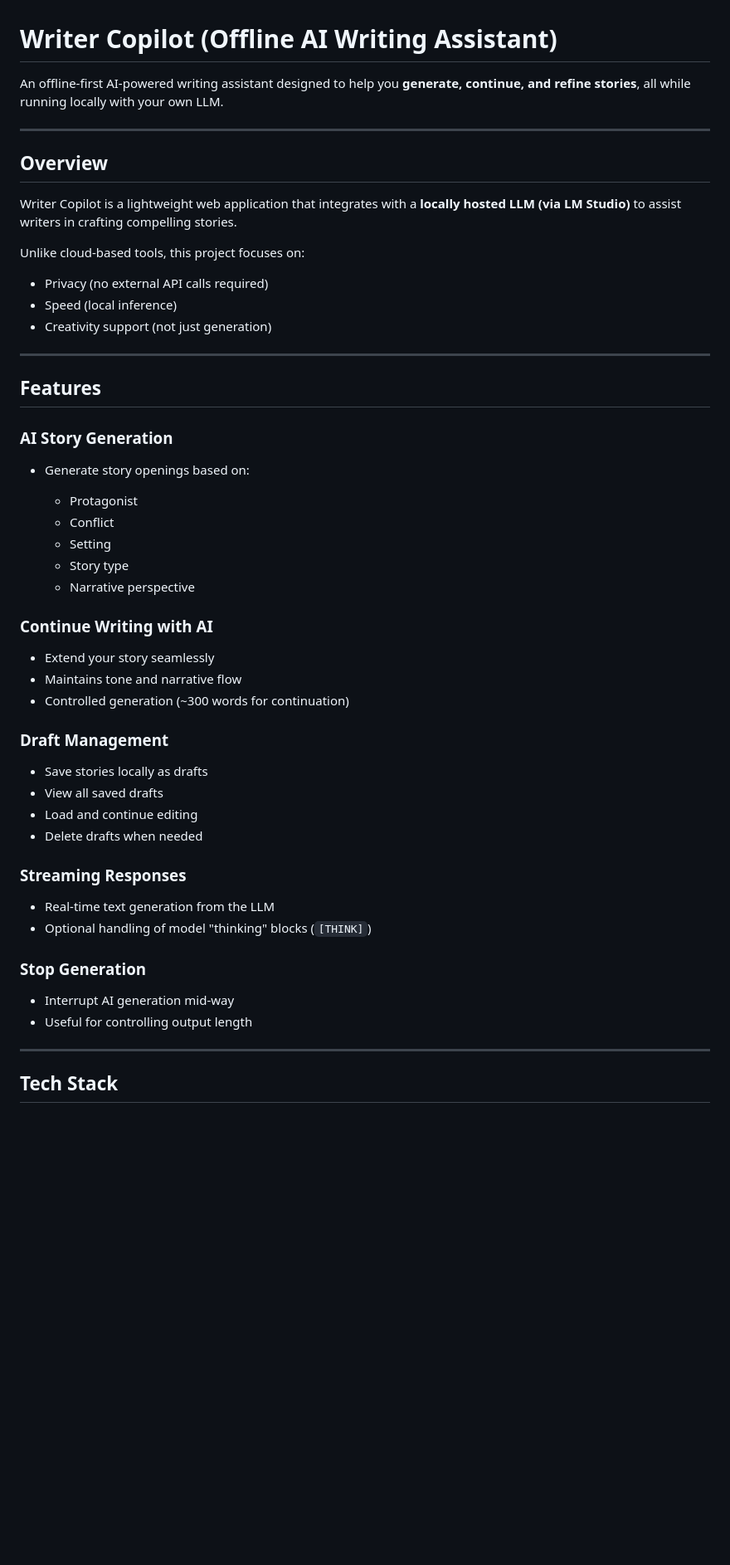
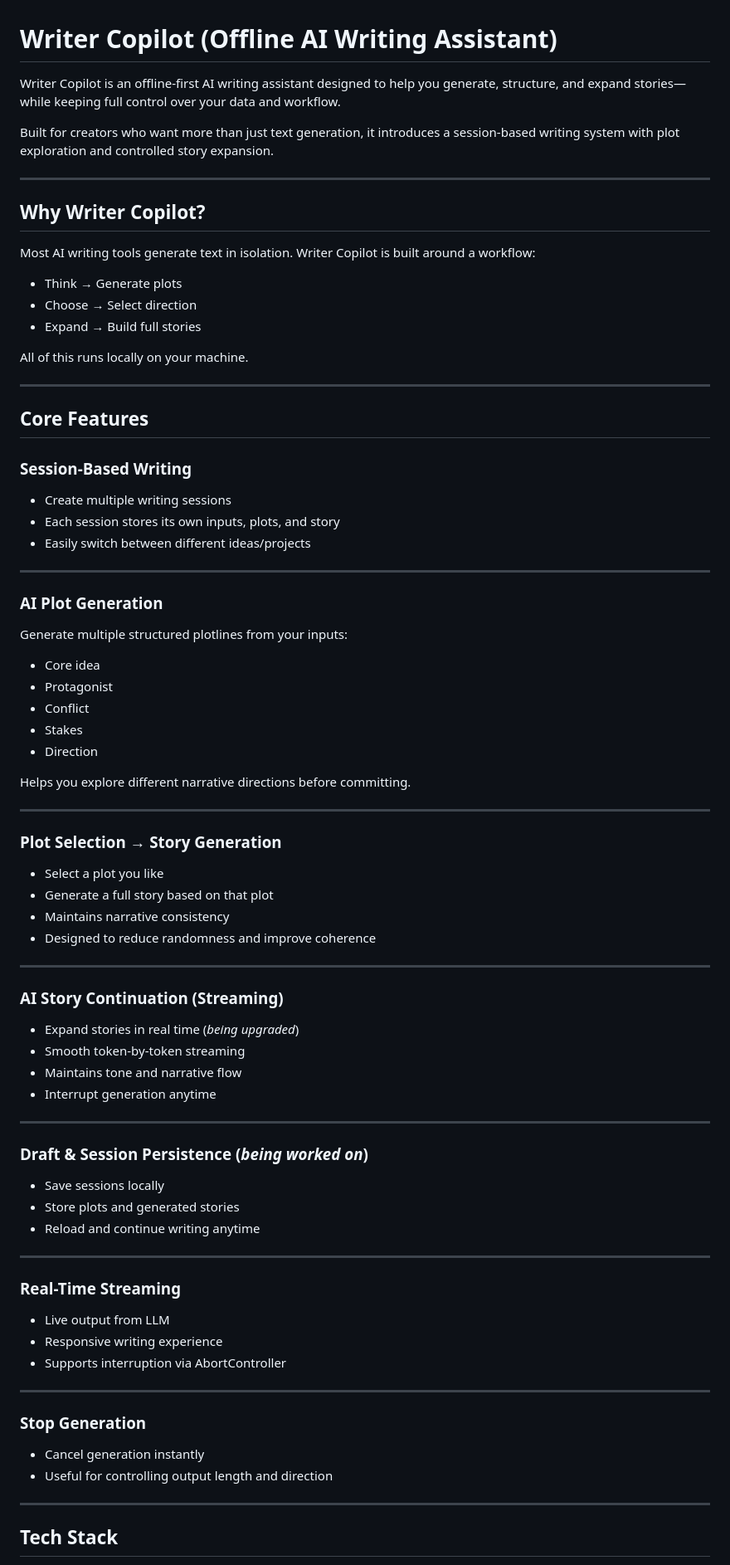
Before and after one commit to gargshi/writer-copilot-ai, a Markdown page: README.md, the part around one of its changes. Shown at 83% size. Rendered like a GitHub page; blank space fills up the shorter version.

```diff
--- a/README.md
+++ b/README.md
@@ -1,53 +1,86 @@
 # Writer Copilot (Offline AI Writing Assistant)
 
-An offline-first AI-powered writing assistant designed to help you **generate, continue, and refine stories**, all while running locally with your own LLM.
+Writer Copilot is an offline-first AI writing assistant designed to help you generate, structure, and expand stories—while keeping full control over your data and workflow.
+
+Built for creators who want more than just text generation, it introduces a session-based writing system with plot exploration and controlled story expansion.
 
 ---
 
-## Overview
+## Why Writer Copilot?
 
-Writer Copilot is a lightweight web application that integrates with a **locally hosted LLM (via LM Studio)** to assist writers in crafting compelling stories.
+Most AI writing tools generate text in isolation. Writer Copilot is built around a workflow:
 
-Unlike cloud-based tools, this project focuses on:
+* Think → Generate plots
+* Choose → Select direction
+* Expand → Build full stories
 
-* Privacy (no external API calls required)
-* Speed (local inference)
-* Creativity support (not just generation)
+All of this runs locally on your machine.
+
 ---
-## Features
 
-### AI Story Generation
+## Core Features
 
-* Generate story openings based on:
+### Session-Based Writing
 
-  * Protagonist
-  * Conflict
-  * Setting
-  * Story type
-  * Narrative perspective
+* Create multiple writing sessions
+* Each session stores its own inputs, plots, and story
+* Easily switch between different ideas/projects
 
-### Continue Writing with AI
+---
 
-* Extend your story seamlessly
+### AI Plot Generation
+
+Generate multiple structured plotlines from your inputs:
+
+* Core idea
+* Protagonist
+* Conflict
+* Stakes
+* Direction
+
+Helps you explore different narrative directions before committing.
+
+---
+
+### Plot Selection → Story Generation
+
+* Select a plot you like
+* Generate a full story based on that plot
+* Maintains narrative consistency
+* Designed to reduce randomness and improve coherence
+
+---
+
+### AI Story Continuation (Streaming)
+
+* Expand stories in real time (_being upgraded_)
+* Smooth token-by-token streaming
 * Maintains tone and narrative flow
-* Controlled generation (~300 words for continuation)
+* Interrupt generation anytime
 
-### Draft Management
+---
 
-* Save stories locally as drafts
-* View all saved drafts
-* Load and continue editing
-* Delete drafts when needed
+### Draft & Session Persistence (_being worked on_)
 
-### Streaming Responses
+* Save sessions locally
+* Store plots and generated stories
+* Reload and continue writing anytime
 
-* Real-time text generation from the LLM
-* Optional handling of model "thinking" blocks (`[THINK]`)
+---
+
+### Real-Time Streaming
+
+* Live output from LLM
+* Responsive writing experience
+* Supports interruption via AbortController
+
+---
 
 ### Stop Generation
 
-* Interrupt AI generation mid-way
-* Useful for controlling output length
+* Cancel generation instantly
+* Useful for controlling output length and direction
+
 ---
 
 ## Tech Stack
```
Also changed, not shown: other parts of README.md (+56 -39 lines).
